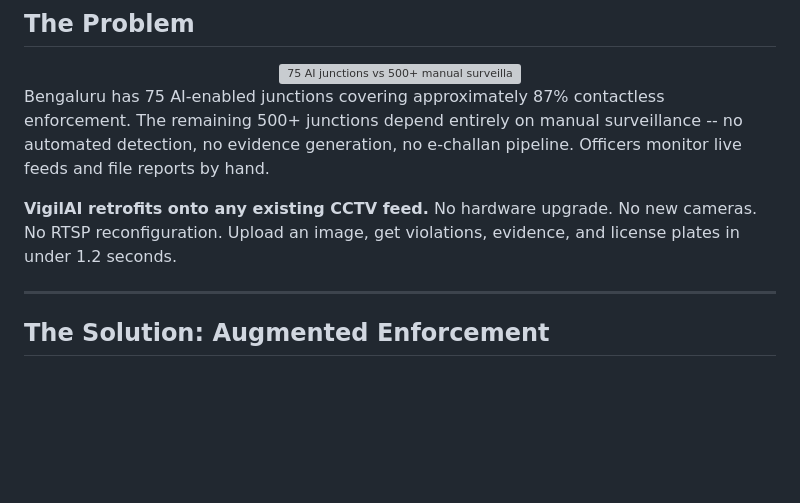
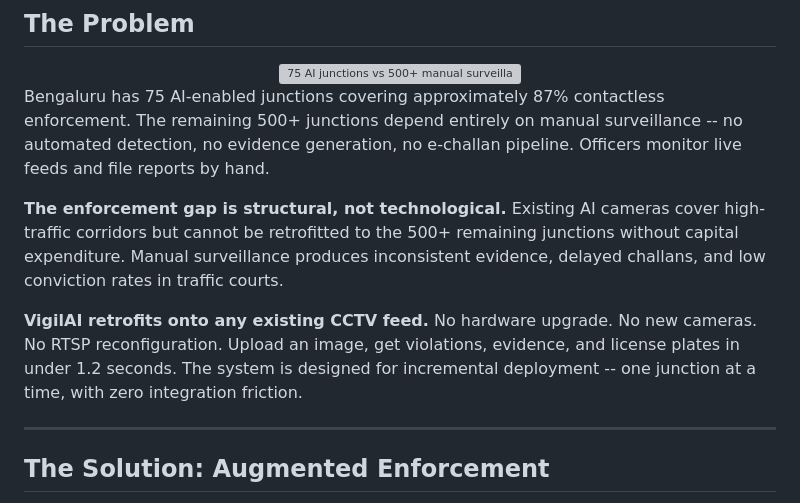
Before and after one commit to VTongTV/Vigil-AI, a Markdown page: README.md, the part around the change. Drawn GitHub-style; blank space fills up the shorter version; grey boxes are pictures that could not be loaded.

Commit message:
docs(readme): expand problem statement with enforcement gap analysis

```diff
--- a/README.md
+++ b/README.md
@@ -36,7 +36,9 @@
 
 Bengaluru has 75 AI-enabled junctions covering approximately 87% contactless enforcement. The remaining 500+ junctions depend entirely on manual surveillance -- no automated detection, no evidence generation, no e-challan pipeline. Officers monitor live feeds and file reports by hand.
 
-**VigilAI retrofits onto any existing CCTV feed.** No hardware upgrade. No new cameras. No RTSP reconfiguration. Upload an image, get violations, evidence, and license plates in under 1.2 seconds.
+**The enforcement gap is structural, not technological.** Existing AI cameras cover high-traffic corridors but cannot be retrofitted to the 500+ remaining junctions without capital expenditure. Manual surveillance produces inconsistent evidence, delayed challans, and low conviction rates in traffic courts.
+
+**VigilAI retrofits onto any existing CCTV feed.** No hardware upgrade. No new cameras. No RTSP reconfiguration. Upload an image, get violations, evidence, and license plates in under 1.2 seconds. The system is designed for incremental deployment -- one junction at a time, with zero integration friction.
 
 ---
 
```
